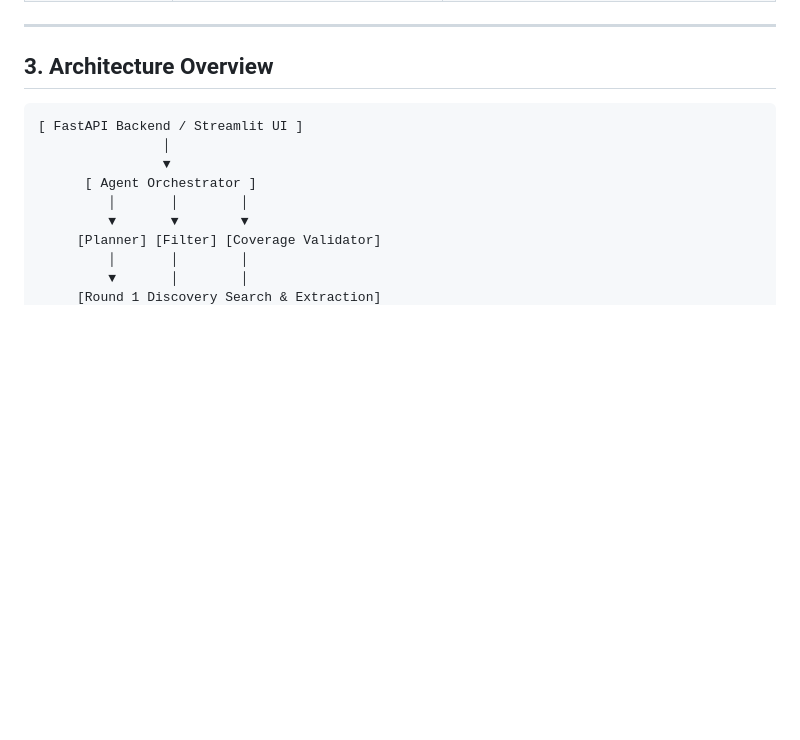
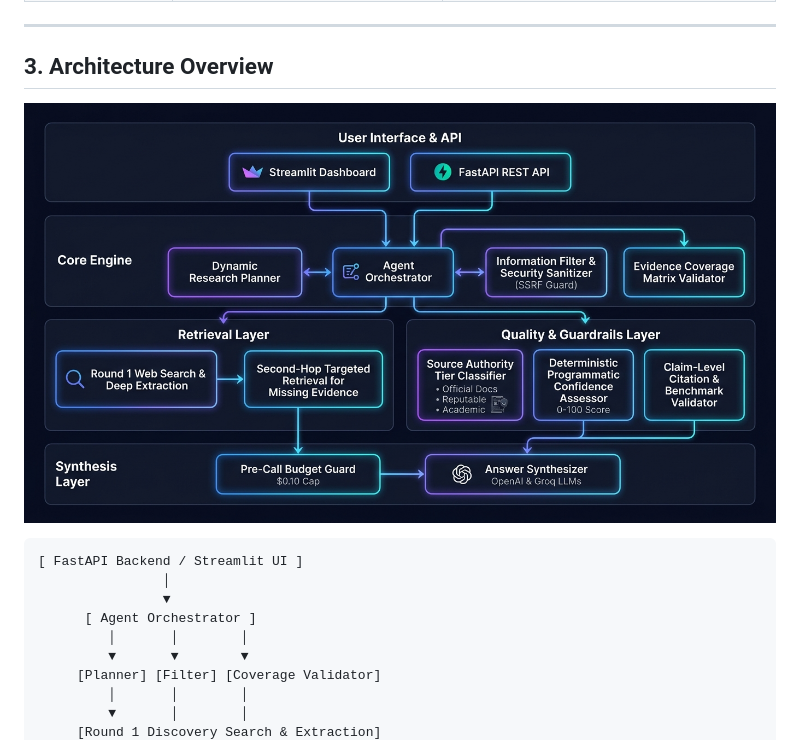
Before and after one commit to CGNA0524/researchAI-autonomous-agent, a Markdown page: README.md, the part around the change. GitHub-like rendering; pictures changed too: system_architecture.png (added); blank space fills up the shorter version.

Commit message:
feat: enhance research quality, entity preservation, citation grounding, and add system architecture diagram

````diff
--- a/README.md
+++ b/README.md
@@ -85,6 +85,8 @@ Every response conforms strictly to the backward-compatible Pydantic schema:
 ---
 
 ## 3. Architecture Overview
+
+![ResearchAI System Architecture](system_architecture.png)
 
 ```
 [ FastAPI Backend / Streamlit UI ]
````
Also changed, not shown: 12 other files.
